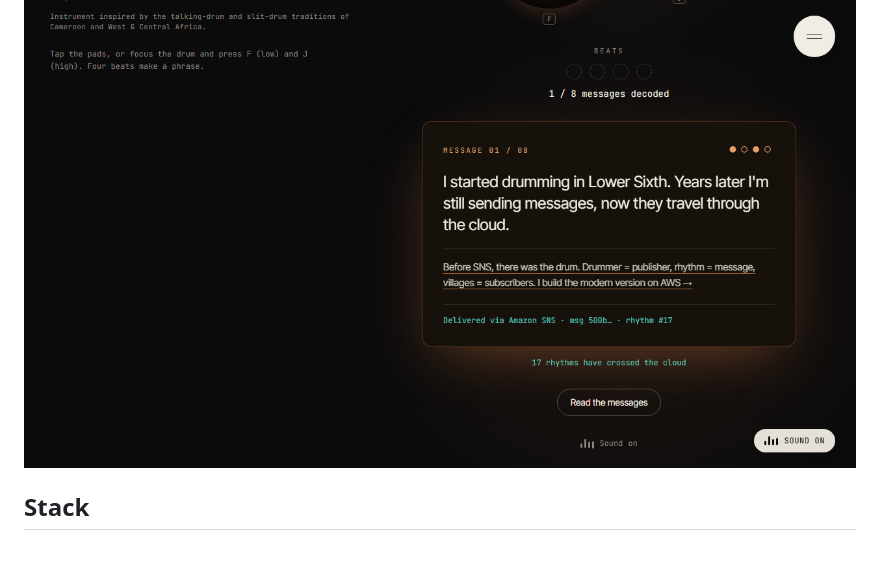
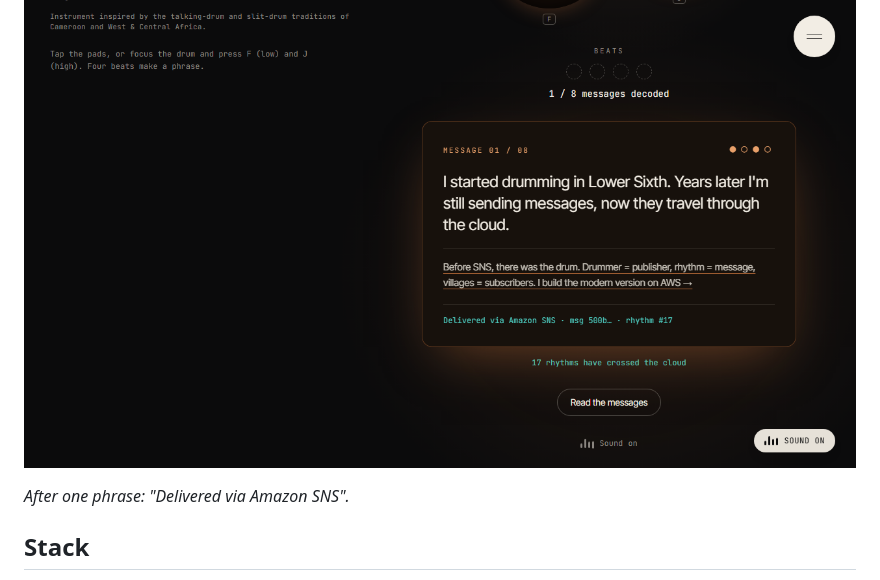
Before and after one commit to Joshua4-0p/joshua.cloud-portfolio-website, a Markdown page: README.md, the part around the change. Rendered like a GitHub page; blank space fills up the shorter version.

```diff
--- a/README.md
+++ b/README.md
@@ -41,6 +41,8 @@ Submission write-up: [docs/submission/project-post.md](docs/submission/project-p
 
 ![The drum after one phrase: message card with "Delivered via Amazon SNS"](docs/submission/screenshots/08-message-delivered.png)
 
+*After one phrase: "Delivered via Amazon SNS".*
+
 ## Stack
 
 Next.js (App Router, `output: 'export'`) · TypeScript · Tailwind CSS v4 · GSAP + Lenis · Web Audio API · Vitest · Playwright + axe · AWS CDK v2.
```
Also changed, not shown: docs/submission/project-post.md (+19 -10 lines), docs/submission/screenshots/01-hero-desktop.png, docs/submission/screenshots/10-mobile-hero.png, 1 other file.
